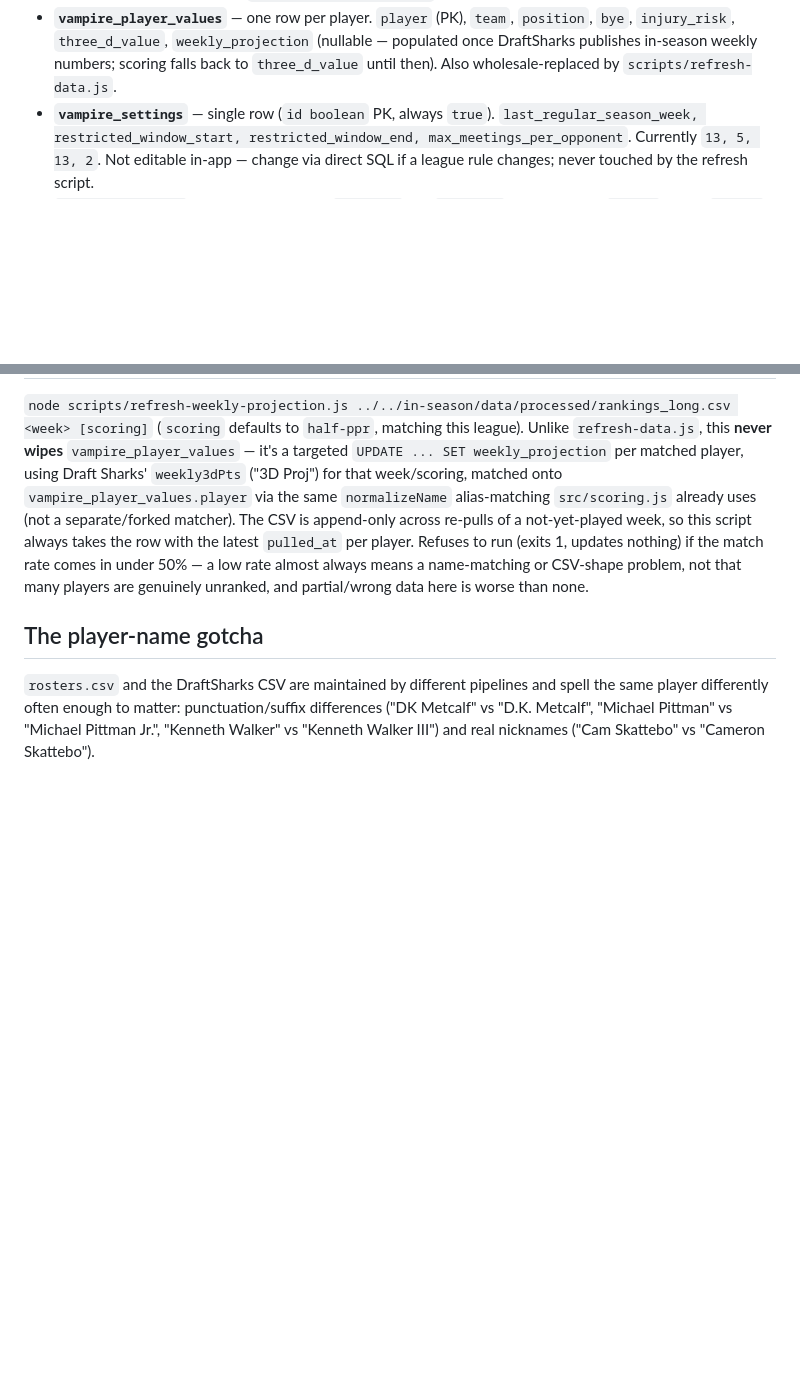
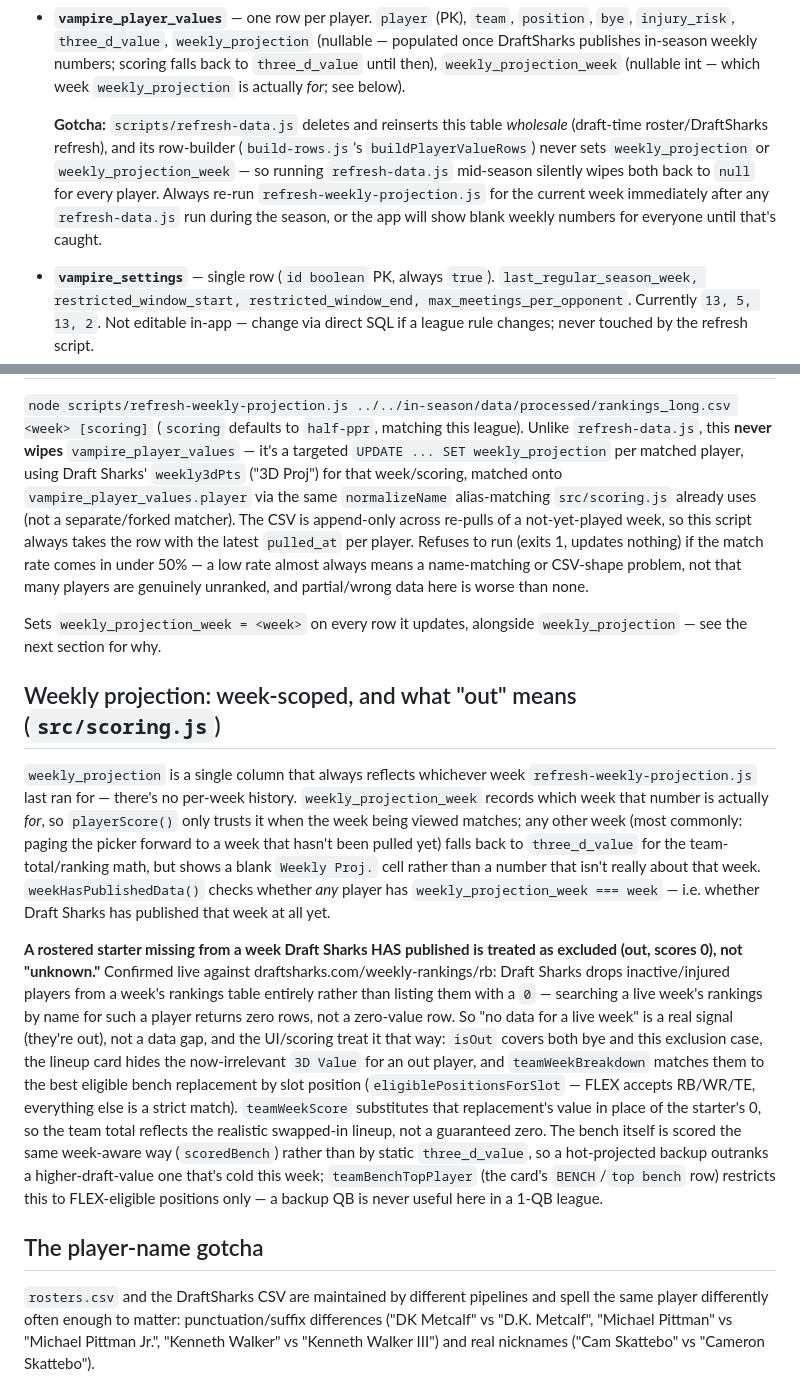
Before and after one commit to JFrank136/vampire-schedule, a Markdown page: docs/DATA.md, 2 parts joined by grey strips. Rendered like a GitHub page; blank space fills up the shorter version.

Commit message:
docs: document out/replacement scoring and the weekly_projection wipe gotcha
Adds the week-scoped weekly_projection / out-detection / bench-replacement
mechanics from this session's scoring.js work to DATA.md, and flags that
refresh-data.js's wholesale vampire_player_values replace silently zeroes
weekly_projection and weekly_projection_week (its row-builder never sets
them) -- refresh-weekly-projection.js needs a re-run after any mid-season
refresh-data.js run or the app goes blank on weekly numbers.

Co-Authored-By: Claude Sonnet 5 <noreply@anthropic.com>

```diff
--- a/docs/DATA.md
+++ b/docs/DATA.md
@@ -15,8 +15,17 @@ call, not an oversight (low-stakes data, no-login model).
 - **`vampire_player_values`** — one row per player. `player` (PK), `team`,
   `position`, `bye`, `injury_risk`, `three_d_value`, `weekly_projection`
   (nullable — populated once DraftSharks publishes in-season weekly numbers;
-  scoring falls back to `three_d_value` until then). Also wholesale-replaced
-  by `scripts/refresh-data.js`.
+  scoring falls back to `three_d_value` until then), `weekly_projection_week`
+  (nullable int — which week `weekly_projection` is actually *for*; see below).
+
+  **Gotcha:** `scripts/refresh-data.js` deletes and reinserts this table
+  *wholesale* (draft-time roster/DraftSharks refresh), and its row-builder
+  (`build-rows.js`'s `buildPlayerValueRows`) never sets `weekly_projection`
+  or `weekly_projection_week` — so running `refresh-data.js` mid-season
+  silently wipes both back to `null` for every player. Always re-run
+  `refresh-weekly-projection.js` for the current week immediately after any
+  `refresh-data.js` run during the season, or the app will show blank
+  weekly numbers for everyone until that's caught.
 - **`vampire_settings`** — single row (`id boolean` PK, always `true`).
   `last_regular_season_week, restricted_window_start, restricted_window_end,
   max_meetings_per_opponent`. Currently `13, 5, 13, 2`. Not editable in-app —
@@ -66,6 +75,42 @@ updates nothing) if the match rate comes in under 50% — a low rate almost
 always means a name-matching or CSV-shape problem, not that many players are
 genuinely unranked, and partial/wrong data here is worse than none.
 
+Sets `weekly_projection_week = <week>` on every row it updates, alongside
+`weekly_projection` — see the next section for why.
+
+## Weekly projection: week-scoped, and what "out" means (`src/scoring.js`)
+
+`weekly_projection` is a single column that always reflects whichever week
+`refresh-weekly-projection.js` last ran for — there's no per-week history.
+`weekly_projection_week` records which week that number is actually *for*,
+so `playerScore()` only trusts it when the week being viewed matches; any
+other week (most commonly: paging the picker forward to a week that hasn't
+been pulled yet) falls back to `three_d_value` for the team-total/ranking
+math, but shows a blank `Weekly Proj.` cell rather than a number that isn't
+really about that week. `weekHasPublishedData()` checks whether *any* player
+has `weekly_projection_week === week` — i.e. whether Draft Sharks has
+published that week at all yet.
+
+**A rostered starter missing from a week Draft Sharks HAS published is
+treated as excluded (out, scores 0), not "unknown."** Confirmed live against
+draftsharks.com/weekly-rankings/rb: Draft Sharks drops inactive/injured
+players from a week's rankings table entirely rather than listing them with
+a `0` — searching a live week's rankings by name for such a player returns
+zero rows, not a zero-value row. So "no data for a live week" is a real
+signal (they're out), not a data gap, and the UI/scoring treat it that way:
+`isOut` covers both bye and this exclusion case, the lineup card hides the
+now-irrelevant `3D Value` for an out player, and `teamWeekBreakdown` matches
+them to the best eligible bench replacement by slot position
+(`eligiblePositionsForSlot` — FLEX accepts RB/WR/TE, everything else is a
+strict match). `teamWeekScore` substitutes that replacement's value in place
+of the starter's 0, so the team total reflects the realistic swapped-in
+lineup, not a guaranteed zero. The bench itself is scored the same
+week-aware way (`scoredBench`) rather than by static `three_d_value`, so a
+hot-projected backup outranks a higher-draft-value one that's cold this
+week; `teamBenchTopPlayer` (the card's `BENCH`/`top bench` row) restricts
+this to FLEX-eligible positions only — a backup QB is never useful here in
+a 1-QB league.
+
 ## The player-name gotcha
 
 `rosters.csv` and the DraftSharks CSV are maintained by different pipelines
```
Also changed, not shown: README.md (+23 -1 lines).
